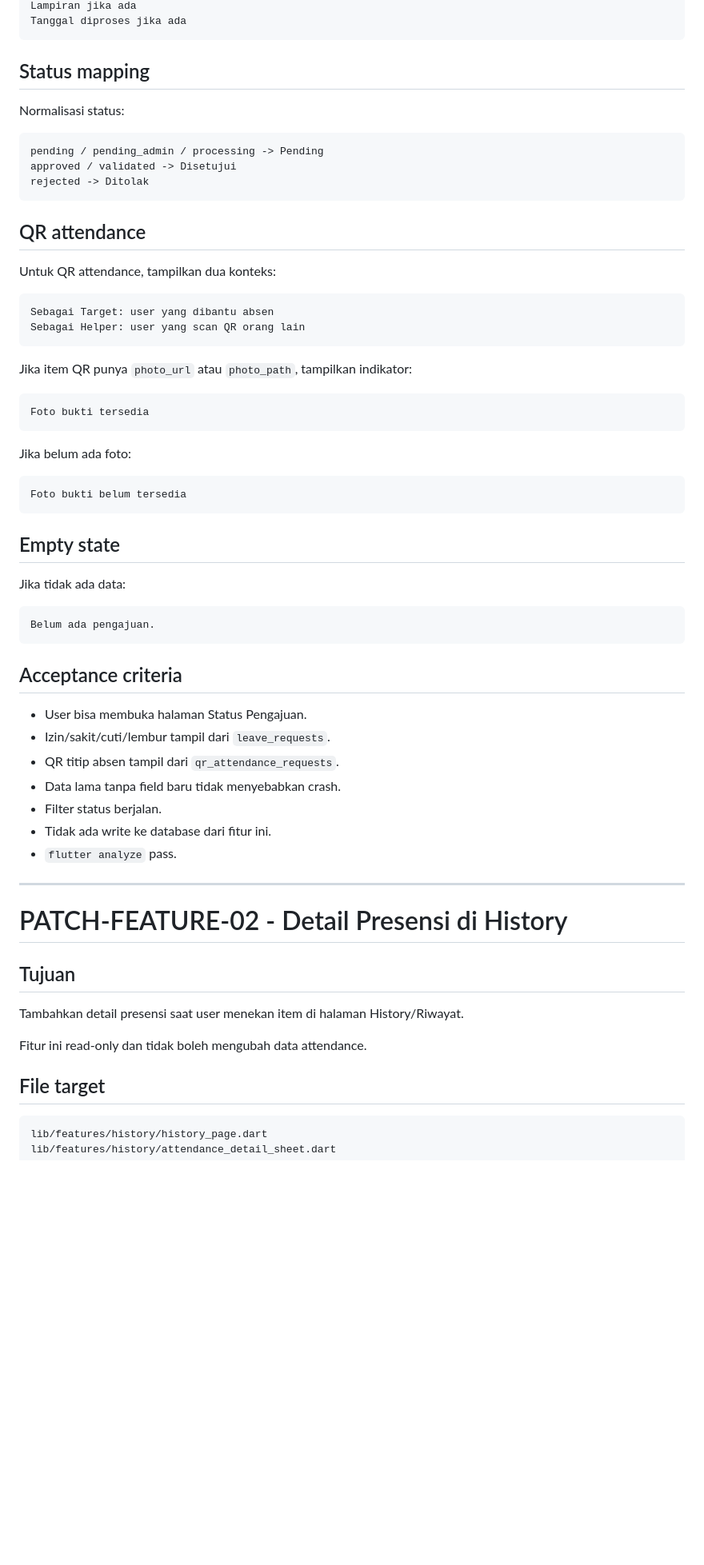
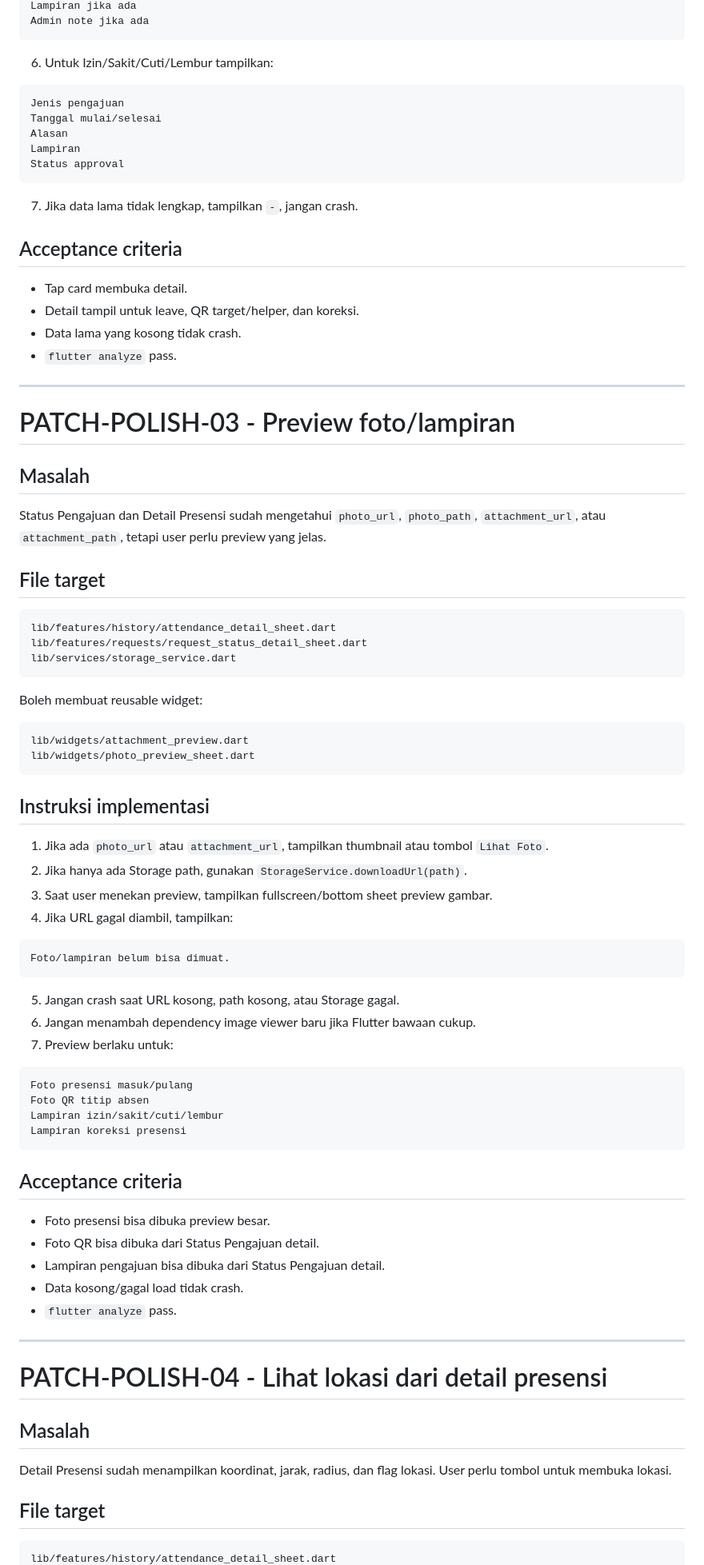
Before and after one commit to argajienbi/mypresence, a Markdown page: PATCH.md, the part around one of its changes. Shown at 80% size. Drawn GitHub-style; blank space fills up the shorter version.

Commit message:
Add polish patch plan for request and attendance features

````diff
--- a/PATCH.md
+++ b/PATCH.md
@@ -157,68 +221,88 @@ Catatan admin jika ada
 Lampiran jika ada
-Tanggal diproses jika ada
+Admin note jika ada
 ```
 
-## Status mapping
-
-Normalisasi status:
+6. Untuk Izin/Sakit/Cuti/Lembur tampilkan:
 
 ```text
-pending / pending_admin / processing -> Pending
-approved / validated -> Disetujui
-rejected -> Ditolak
+Jenis pengajuan
+Tanggal mulai/selesai
+Alasan
+Lampiran
+Status approval
 ```
 
-## QR attendance
+7. Jika data lama tidak lengkap, tampilkan `-`, jangan crash.
 
-Untuk QR attendance, tampilkan dua konteks:
+## Acceptance criteria
+
+- Tap card membuka detail.
+- Detail tampil untuk leave, QR target/helper, dan koreksi.
+- Data lama yang kosong tidak crash.
+- `flutter analyze` pass.
+
+---
+
+# PATCH-POLISH-03 - Preview foto/lampiran
+
+## Masalah
+
+Status Pengajuan dan Detail Presensi sudah mengetahui `photo_url`, `photo_path`, `attachment_url`, atau `attachment_path`, tetapi user perlu preview yang jelas.
+
+## File target
 
 ```text
-Sebagai Target: user yang dibantu absen
-Sebagai Helper: user yang scan QR orang lain
+lib/features/history/attendance_detail_sheet.dart
+lib/features/requests/request_status_detail_sheet.dart
+lib/services/storage_service.dart
 ```
 
-Jika item QR punya `photo_url` atau `photo_path`, tampilkan indikator:
+Boleh membuat reusable widget:
 
 ```text
-Foto bukti tersedia
+lib/widgets/attachment_preview.dart
+lib/widgets/photo_preview_sheet.dart
 ```
 
-Jika belum ada foto:
+## Instruksi implementasi
+
+1. Jika ada `photo_url` atau `attachment_url`, tampilkan thumbnail atau tombol `Lihat Foto`.
+2. Jika hanya ada Storage path, gunakan `StorageService.downloadUrl(path)`.
+3. Saat user menekan preview, tampilkan fullscreen/bottom sheet preview gambar.
+4. Jika URL gagal diambil, tampilkan:
 
 ```text
-Foto bukti belum tersedia
+Foto/lampiran belum bisa dimuat.
 ```
 
-## Empty state
-
-Jika tidak ada data:
+5. Jangan crash saat URL kosong, path kosong, atau Storage gagal.
+6. Jangan menambah dependency image viewer baru jika Flutter bawaan cukup.
+7. Preview berlaku untuk:
 
 ```text
-Belum ada pengajuan.
+Foto presensi masuk/pulang
+Foto QR titip absen
+Lampiran izin/sakit/cuti/lembur
+Lampiran koreksi presensi
 ```
 
 ## Acceptance criteria
 
-- User bisa membuka halaman Status Pengajuan.
-- Izin/sakit/cuti/lembur tampil dari `leave_requests`.
-- QR titip absen tampil dari `qr_attendance_requests`.
-- Data lama tanpa field baru tidak menyebabkan crash.
-- Filter status berjalan.
-- Tidak ada write ke database dari fitur ini.
+- Foto presensi bisa dibuka preview besar.
+- Foto QR bisa dibuka dari Status Pengajuan detail.
+- Lampiran pengajuan bisa dibuka dari Status Pengajuan detail.
+- Data kosong/gagal load tidak crash.
 - `flutter analyze` pass.
 
 ---
 
-# PATCH-FEATURE-02 - Detail Presensi di History
+# PATCH-POLISH-04 - Lihat lokasi dari detail presensi
 
-## Tujuan
+## Masalah
 
-Tambahkan detail presensi saat user menekan item di halaman History/Riwayat.
-
-Fitur ini read-only dan tidak boleh mengubah data attendance.
+Detail Presensi sudah menampilkan koordinat, jarak, radius, dan flag lokasi. User perlu tombol untuk membuka lokasi.
 
 ## File target
 
 ```text
-lib/features/history/history_page.dart
 lib/features/history/attendance_detail_sheet.dart
````
Also changed, not shown: other parts of PATCH.md (+292 -375 lines).
